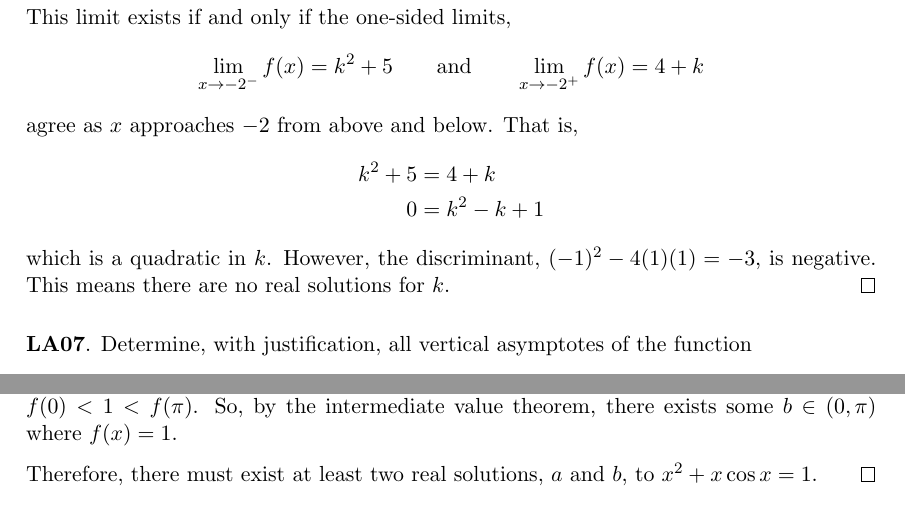
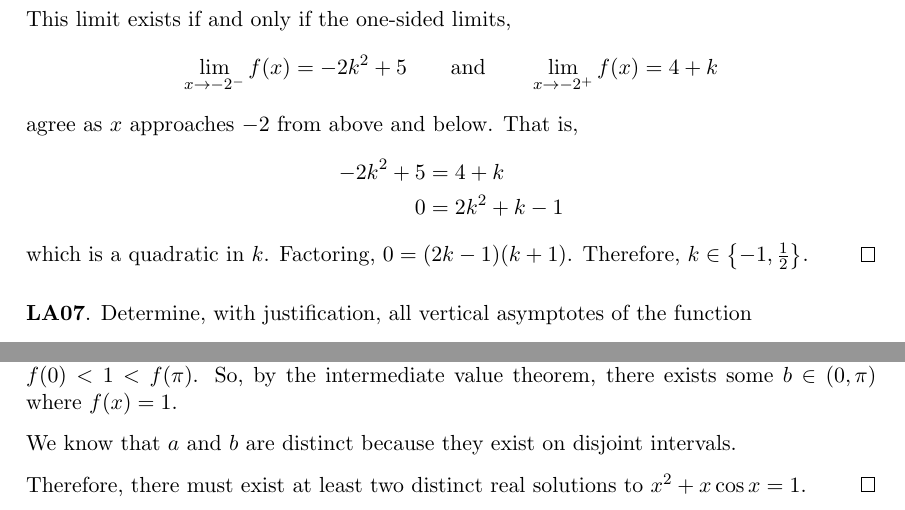
Before and after one commit to RetroCraft/problems, a LaTeX document (MATH137/PM01.tex): two parts of pages 6 and 7 of 7, joined at a grey line, cut so that both start at the same text. Compiled offline with pdfLaTeX.

Commit message:
math137/pm01: fix la06 and la09
Former-commit-id: 6cfa14b55250e556f9cff130e5fd0959f9a620a5

```diff
--- a/MATH137/PM01.tex
+++ b/MATH137/PM01.tex
@@ -288,15 +288,15 @@ If $f(x)$ is continuous at $x=-2$, determine all value(s) for $k$. % chktex 36
   Recall that for $f$ to be continuous at $x=-2$, $\dlim{x}{-2}f(x)=f(-2)$.
 
   This limit exists if and only if the one-sided limits,
-  \[ \lim_{x\to-2^-}f(x) = k^2+5 \qquad \text{and} \qquad \lim_{x\to-2^+}f(x) = 4+k \]
+  \[ \lim_{x\to-2^-}f(x) = -2k^2+5 \qquad \text{and} \qquad \lim_{x\to-2^+}f(x) = 4+k \]
   agree as $x$ approaches $-2$ from above and below. That is,
   \begin{align*}
-    k^2 + 5 & = 4 + k       \\
-    0       & = k^2 - k + 1
+    -2k^2 + 5 & = 4 + k        \\
+    0         & = 2k^2 + k - 1
   \end{align*}
   which is a quadratic in $k$.
-  However, the discriminant, $(-1)^2-4(1)(1)=-3$, is negative.
-  This means there are no real solutions for $k$.
+  Factoring, $0 = (2k-1)(k+1)$.
+  Therefore, $k \in \left\{-1,\frac12\right\}$.
 \end{proof}
 
 \question Determine, with justification, all vertical asymptotes of the function
@@ -379,7 +379,9 @@ Prove that $f$ is continuous on $\R$.
   We then have that $f(0) < 1 < f(\pi)$.
   So, by the intermediate value theorem, there exists some $b\in(0,\pi)$ where $f(x)=1$.
 
-  Therefore, there must exist at least two real solutions, $a$ and $b$, to $x^2+x\cos x=1$.
+  We know that $a$ and $b$ are distinct because they exist on disjoint intervals.
+
+  Therefore, there must exist at least two distinct real solutions to $x^2+x\cos x=1$.
 \end{proof}
 
 \end{document}
```
Also changed, not shown: MATH137/PM01.tex (4 more changed lines).
